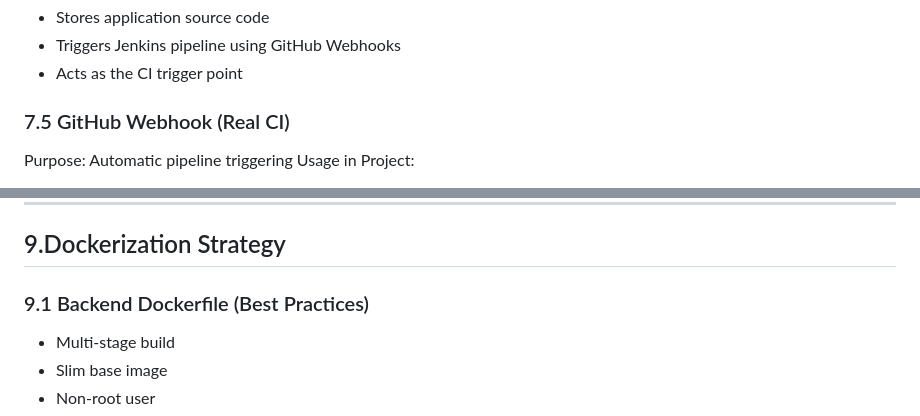
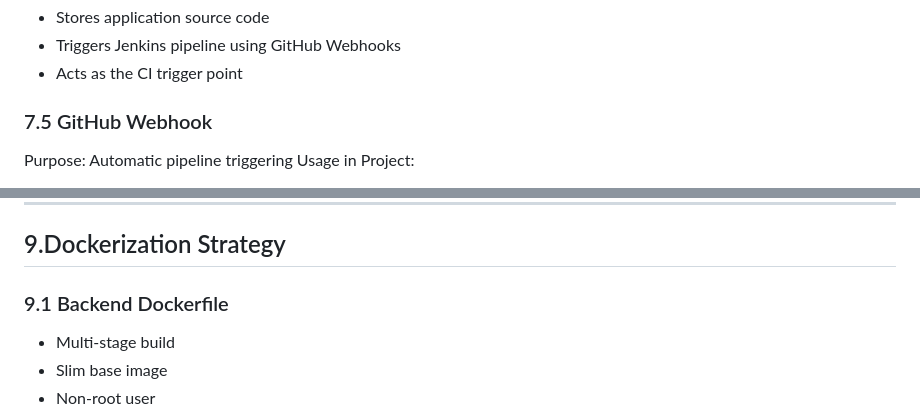
Before and after one commit to PavanSPK/cicd-capstone, a Markdown page: README.md, 2 parts joined by grey strips. GitHub-like rendering.

```diff
--- a/README.md
+++ b/README.md
@@ -139,7 +139,7 @@ Usage in Project:
 - Triggers Jenkins pipeline using GitHub Webhooks
 - Acts as the CI trigger point
 
-### 7.5 GitHub Webhook (Real CI)
+### 7.5 GitHub Webhook
 Purpose: Automatic pipeline triggering
 Usage in Project:
 - Jenkins pipeline starts automatically on every git push
@@ -254,7 +254,7 @@ Health Endpoint: http://localhost:5000/health
 -----------------------------------------------------------------------------------
 
 ## 9.Dockerization Strategy
-### 9.1 Backend Dockerfile (Best Practices)
+### 9.1 Backend Dockerfile
 - Multi-stage build
 - Slim base image
 - Non-root user
```
